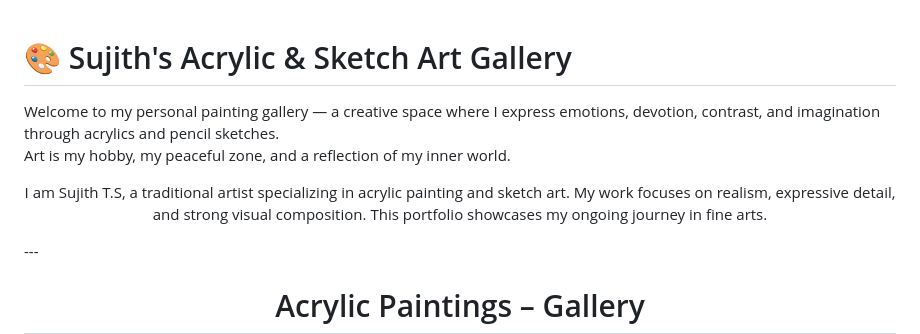
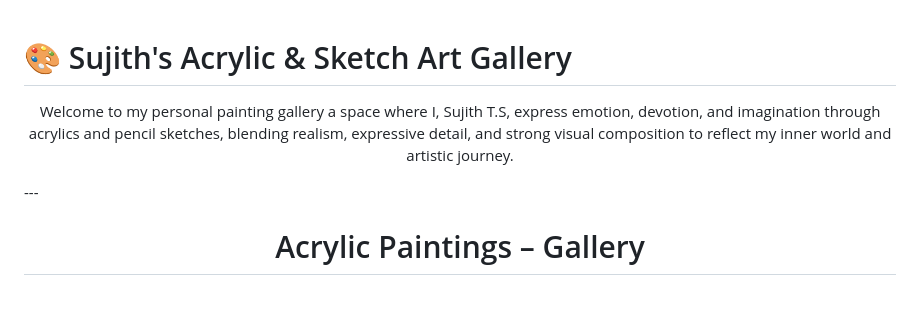
Before and after one commit to Sujithts12/Acrylic_Paintings_Sujith_TS, a Markdown page: README.md, the part around the change. Drawn GitHub-style; blank space fills up the shorter version.

```diff
--- a/README.md
+++ b/README.md
@@ -1,11 +1,8 @@
 # 🎨 Sujith's Acrylic & Sketch Art Gallery
 
-Welcome to my personal painting gallery — a creative space where I express emotions, devotion, contrast, and imagination through acrylics and pencil sketches.
-Art is my hobby, my peaceful zone, and a reflection of my inner world.
+
 <p align="center">
-  I am Sujith T.S, a traditional artist specializing in acrylic painting and sketch art.
-  My work focuses on realism, expressive detail, and strong visual composition.
-  This portfolio showcases my ongoing journey in fine arts.
+  Welcome to my personal painting gallery a space where I, Sujith T.S, express emotion, devotion, and imagination through acrylics and pencil sketches, blending realism, expressive detail, and strong visual composition to reflect my inner world and artistic journey.
 </p>
 ---
 
```
